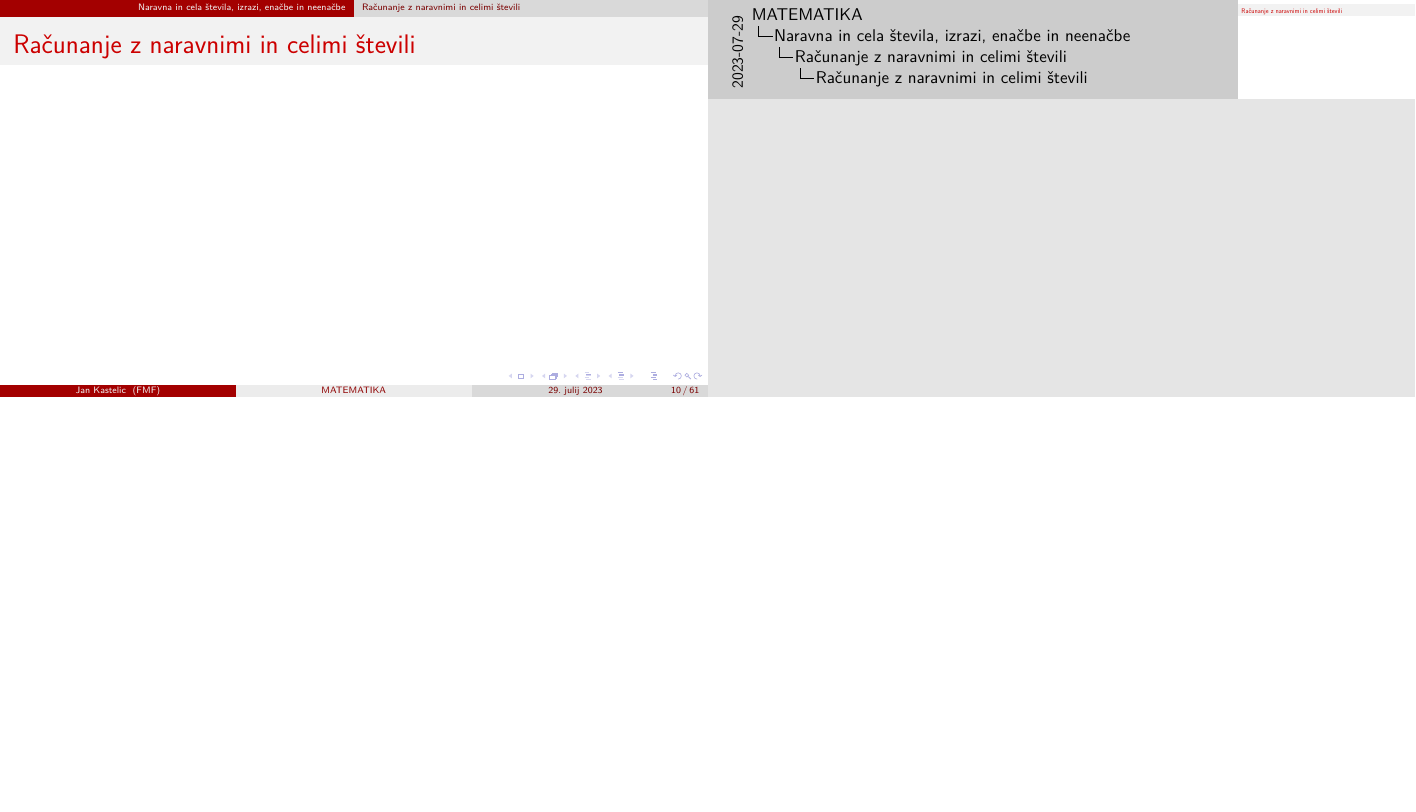
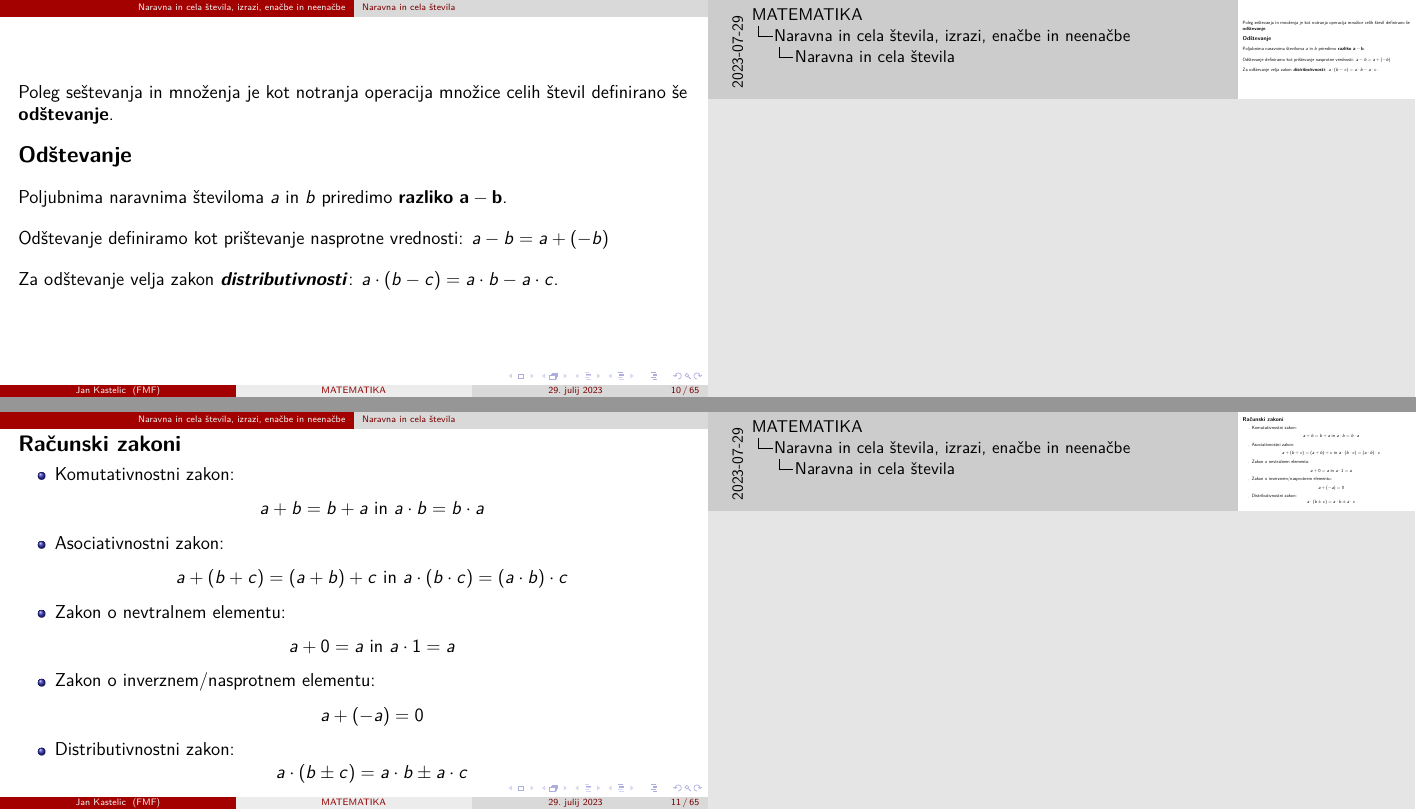
Before and after one commit to JanKastelic/Matematika-v-gimnaziji, LaTeX slides (1-letnik.tex, which reads Naravna_in_cela_stevila_izrazi_enacbe_neenacbe.tex): page 10 of 61 before the commit and pages 10 and 11 of 65 after it, the two joined at a grey line, the shorter picture padded with empty space. Compiled offline with pdfLaTeX.

Commit message:
Spremembe vsebine

```diff
--- a/Naravna_in_cela_stevila_izrazi_enacbe_neenacbe.tex
+++ b/Naravna_in_cela_stevila_izrazi_enacbe_neenacbe.tex
@@ -84,0 +104,34 @@
+        \begin{frame}
+
+            Poleg seštevanja in množenja je kot notranja operacija množice celih števil
+            definirano še \textbf{odštevanje}.
+
+            \bigskip
+            \textbf{\large{Odštevanje}}
+
+            \bigskip
+            Poljubnima naravnima številoma $a$ in $b$ priredimo \textbf{razliko} $\mathbf{a - b}$.
+
+            \bigskip
+            Odštevanje definiramo kot prištevanje nasprotne vrednosti: $a-b = a+(-b)$
+
+            \bigskip
+            Za odštevanje velja zakon \textit{\textbf{distributivnosti}}: $a \cdot (b-c) = a \cdot b - a
+            \cdot c$.
+
+        \end{frame}
+
+        \begin{frame}
+            \textbf{\large{Računski zakoni}}
+
+            \smallskip
+            \begin{itemize}
+                \item Komutativnostni zakon: $$a+b = b+a ~\text{in}~ a \cdot b = b \cdot a$$
+                \item Asociativnostni zakon: $$a+(b+c) = (a+b)+c ~\text{in}~ a \cdot (b \cdot c) = (a \cdot b) \cdot c$$
+                \item Zakon o nevtralnem elementu: $$a+0 = a ~\text{in}~ a \cdot 1 = a$$
+                \item Zakon o inverznem/nasprotnem elementu: $$a+(-a) = 0$$
+                \item Distributivnostni zakon: $$a \cdot (b \pm c) = a \cdot b \pm a \cdot c$$
+            \end{itemize}
+
+
+        \end{frame}
```
Also changed, not shown: 1-letnik.pdf, Naravna_in_cela_stevila_izrazi_enacbe_neenacbe.tex (40 more changed lines).
